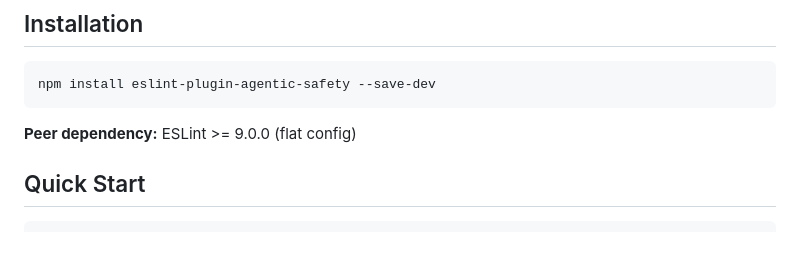
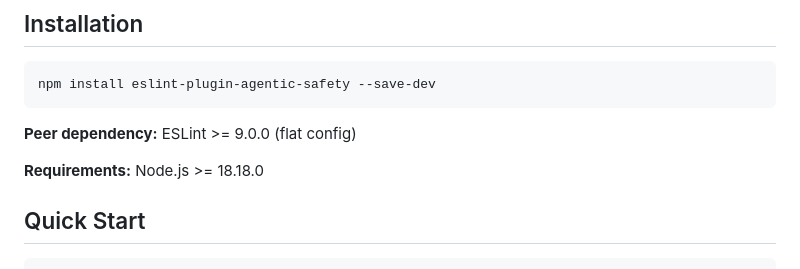
Before and after one commit to nourdesoukizz/eslint-plugin-agentic-safety, a Markdown page: README.md, the part around one of its changes. Drawn GitHub-style; blank space fills up the shorter version.

Commit message:
Add npm badge, license badge, and Node.js version requirement to README

````diff
--- a/README.md
+++ b/README.md
@@ -9,6 +12,8 @@ npm install eslint-plugin-agentic-safety --save-dev
 ```
 
 **Peer dependency:** ESLint >= 9.0.0 (flat config)
+
+**Requirements:** Node.js >= 18.18.0
 
 ## Quick Start
 
````
Also changed, not shown: other parts of README.md (+3 -0 lines).
